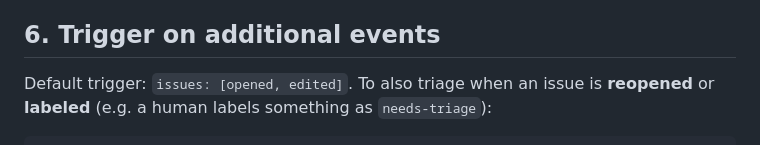
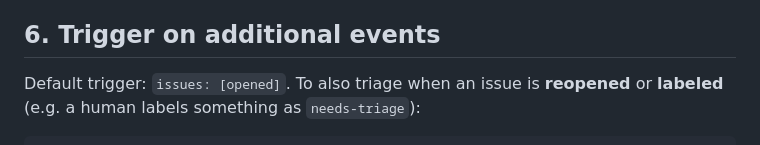
Before and after one commit to TeacherEvan/github-automation-services, a Markdown page: docs/customization.md, the part around the change. Drawn GitHub-style.

```diff
--- a/docs/customization.md
+++ b/docs/customization.md
@@ -117,7 +117,7 @@ first — see the canonical workflow for the exact pattern.
 
 ## 6. Trigger on additional events
 
-Default trigger: `issues: [opened, edited]`. To also triage when an
+Default trigger: `issues: [opened]`. To also triage when an
 issue is **reopened** or **labeled** (e.g. a human labels something as
 `needs-triage`):
 
```
Also changed, not shown: docs/issue-triage-bot-setup.md (+19 -19 lines), docs/troubleshooting.md (+7 -4 lines).
